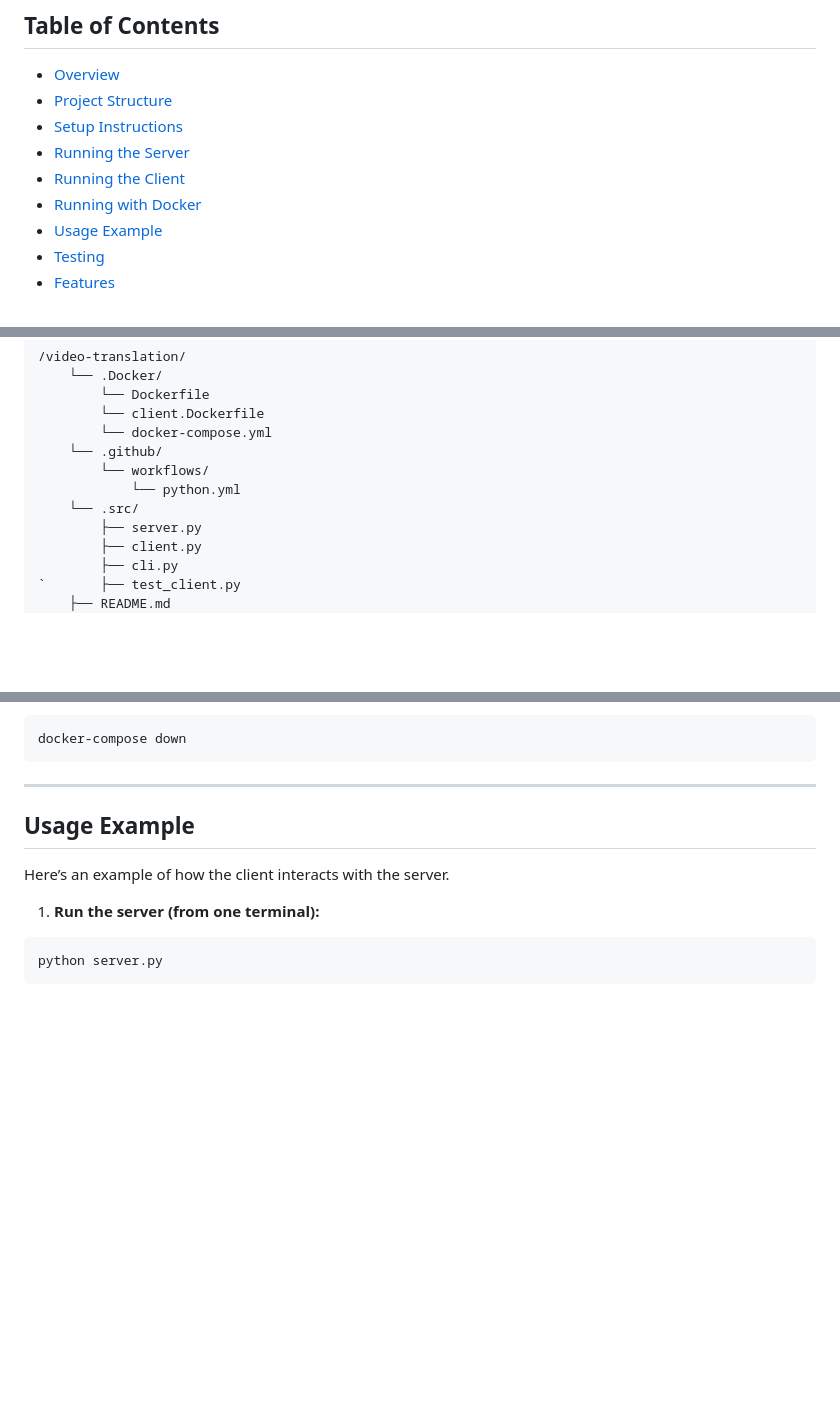
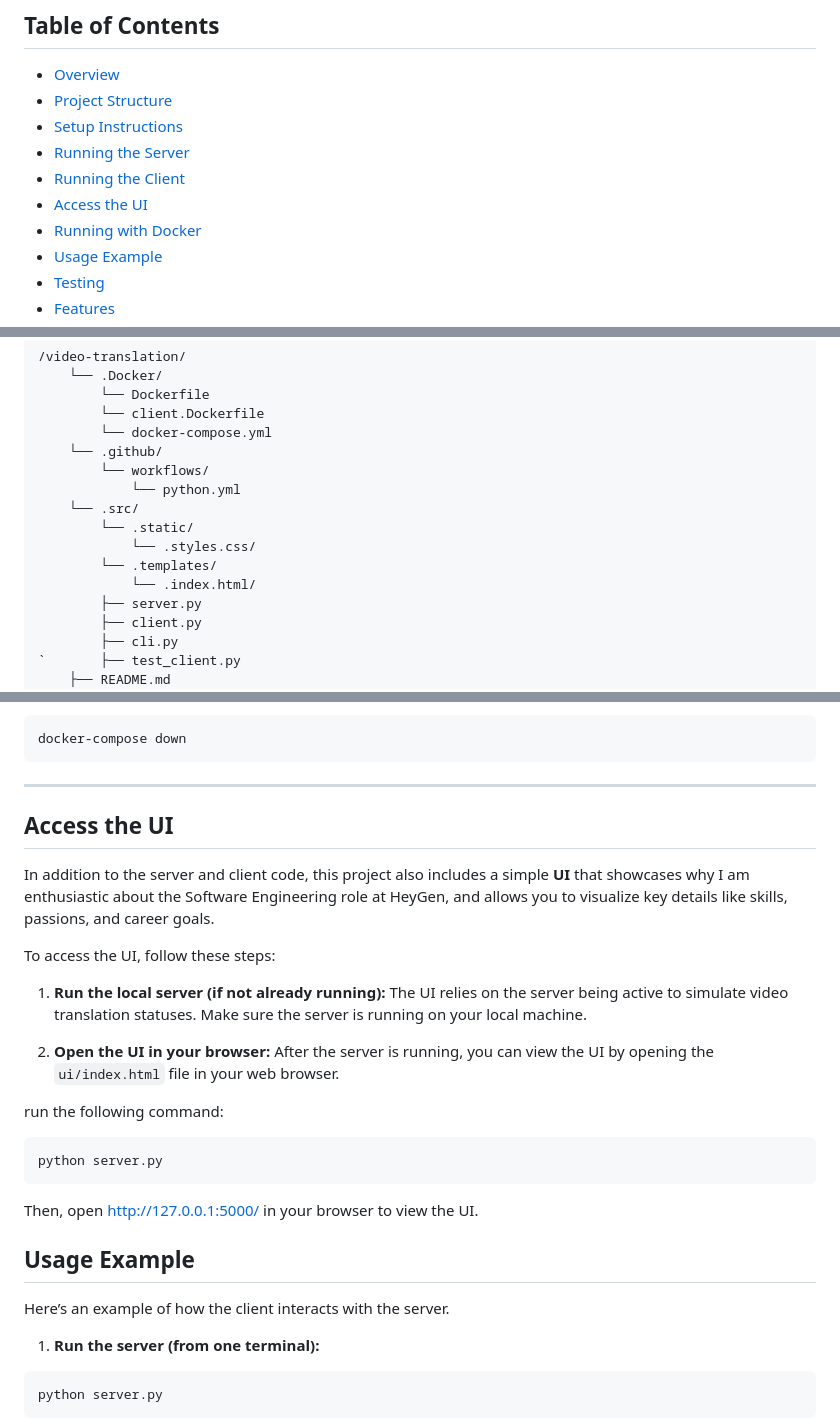
Before and after one commit to Jadalriyabi/video-translation-status, a Markdown page: README.md, 3 parts joined by grey strips. Rendered like a GitHub page; blank space fills up the shorter version.

````diff
--- a/README.md
+++ b/README.md
@@ -11,6 +11,7 @@ This project simulates a video translation system. The server provides a status
 - [Setup Instructions](#setup-instructions)
 - [Running the Server](#running-the-server)
 - [Running the Client](#running-the-client)
+- [Access the UI](#access-the-ui)
 - [Running with Docker](#running-with-docker)
 - [Usage Example](#usage-example)
 - [Testing](#testing)
@@ -42,6 +43,10 @@ The project is divided into the following main components:
         └── workflows/
             └── python.yml
     └── .src/
+        └── .static/
+            └── .styles.css/
+        └── .templates/
+            └── .index.html/
         ├── server.py
         ├── client.py
         ├── cli.py
@@ -112,6 +117,24 @@ docker-compose down
 ```
 
 ---
+
+## Access the UI
+
+In addition to the server and client code, this project also includes a simple **UI** that showcases why I am enthusiastic about the Software Engineering role at HeyGen, and allows you to visualize key details like skills, passions, and career goals.
+
+To access the UI, follow these steps:
+
+1. **Run the local server (if not already running):**
+   The UI relies on the server being active to simulate video translation statuses. Make sure the server is running on your local machine.
+
+2. **Open the UI in your browser:**
+After the server is running, you can view the UI by opening the `ui/index.html` file in your web browser.
+
+run the following command:
+```
+python server.py
+```
+Then, open http://127.0.0.1:5000/ in your browser to view the UI.
 
 
 ## Usage Example
````
